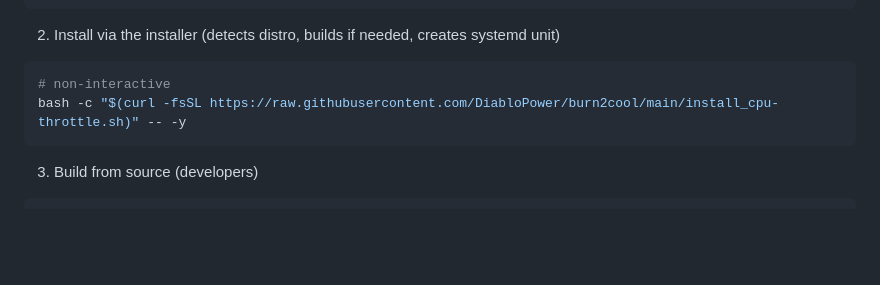
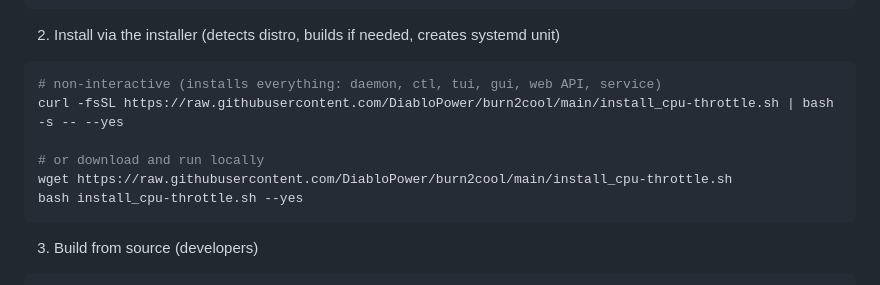
Before and after one commit to DiabloPower/burn2cool, a Markdown page: README.md, the part around the change. Rendered like a GitHub page; blank space fills up the shorter version.

Commit message:
Update README and Wiki docs with correct installation commands for v4.0 fixes

````diff
--- a/README.md
+++ b/README.md
@@ -29,8 +29,12 @@ sudo ./cpu_throttle
 2) Install via the installer (detects distro, builds if needed, creates systemd unit)
 
 ```bash
-# non-interactive
-bash -c "$(curl -fsSL https://raw.githubusercontent.com/DiabloPower/burn2cool/main/install_cpu-throttle.sh)" -- -y
+# non-interactive (installs everything: daemon, ctl, tui, gui, web API, service)
+curl -fsSL https://raw.githubusercontent.com/DiabloPower/burn2cool/main/install_cpu-throttle.sh | bash -s -- --yes
+
+# or download and run locally
+wget https://raw.githubusercontent.com/DiabloPower/burn2cool/main/install_cpu-throttle.sh
+bash install_cpu-throttle.sh --yes
 ```
 
 3) Build from source (developers)
````
